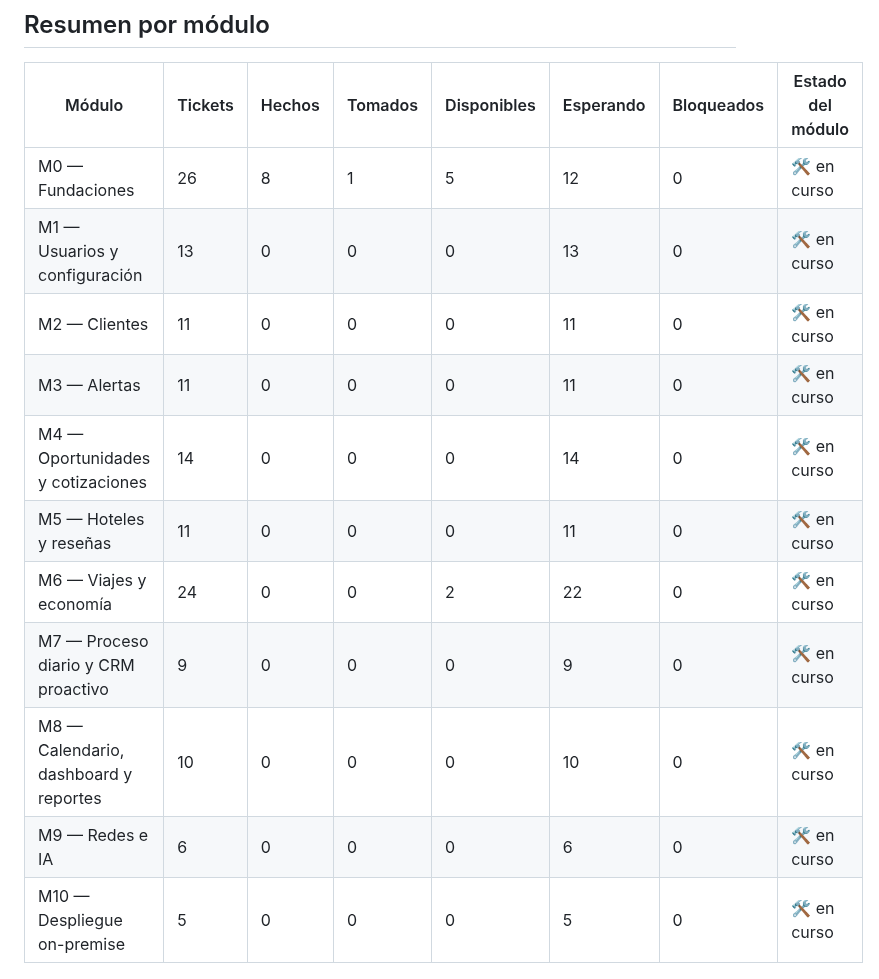
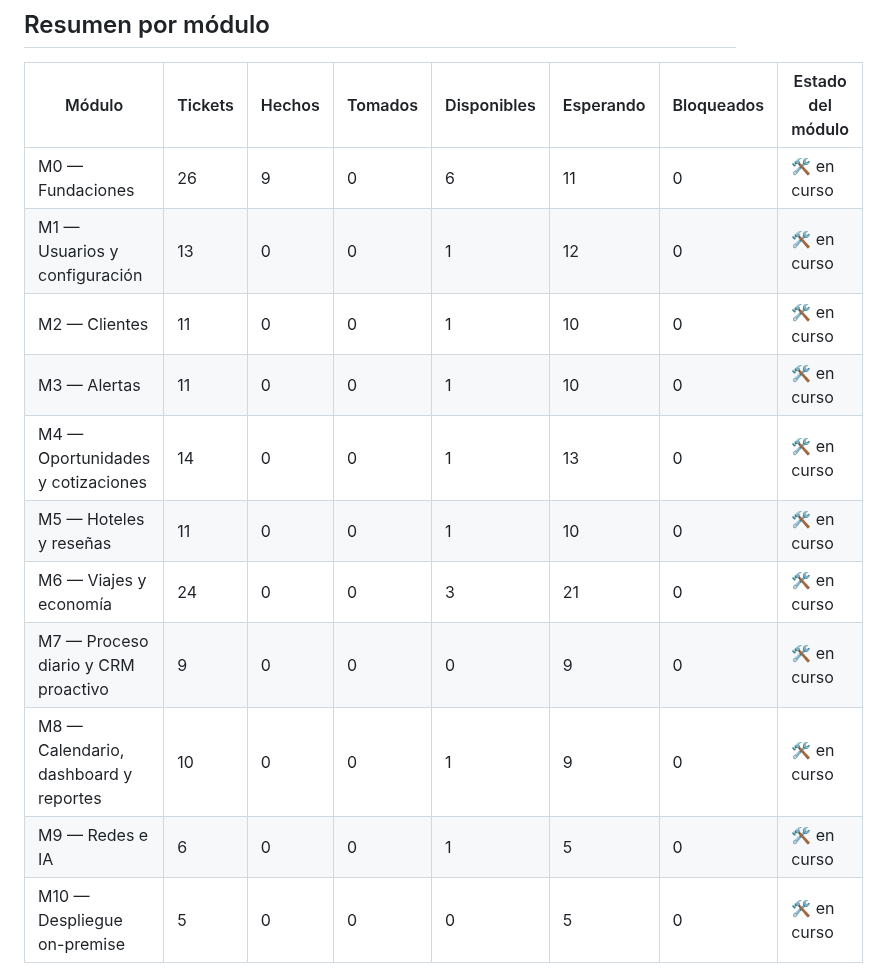
Before and after one commit to FranLuciano04/Vault-Rumbo, a Markdown page: 06-Desarrollo/Grafo de tickets.md, the part around one of its changes. Drawn GitHub-style.

Commit message:
tickets: grafo actualizado

```diff
--- a/06-Desarrollo/Grafo de tickets.md
+++ b/06-Desarrollo/Grafo de tickets.md
@@ -14,16 +14,16 @@ tags:: #tipo/referencia
 
 | Módulo | Tickets | Hechos | Tomados | Disponibles | Esperando | Bloqueados | Estado del módulo |
 |---|---|---|---|---|---|---|---|
-| M0 — Fundaciones | 26 | 8 | 1 | 5 | 12 | 0 | 🛠️ en curso |
-| M1 — Usuarios y configuración | 13 | 0 | 0 | 0 | 13 | 0 | 🛠️ en curso |
-| M2 — Clientes | 11 | 0 | 0 | 0 | 11 | 0 | 🛠️ en curso |
-| M3 — Alertas | 11 | 0 | 0 | 0 | 11 | 0 | 🛠️ en curso |
-| M4 — Oportunidades y cotizaciones | 14 | 0 | 0 | 0 | 14 | 0 | 🛠️ en curso |
-| M5 — Hoteles y reseñas | 11 | 0 | 0 | 0 | 11 | 0 | 🛠️ en curso |
-| M6 — Viajes y economía | 24 | 0 | 0 | 2 | 22 | 0 | 🛠️ en curso |
+| M0 — Fundaciones | 26 | 9 | 0 | 6 | 11 | 0 | 🛠️ en curso |
+| M1 — Usuarios y configuración | 13 | 0 | 0 | 1 | 12 | 0 | 🛠️ en curso |
+| M2 — Clientes | 11 | 0 | 0 | 1 | 10 | 0 | 🛠️ en curso |
+| M3 — Alertas | 11 | 0 | 0 | 1 | 10 | 0 | 🛠️ en curso |
+| M4 — Oportunidades y cotizaciones | 14 | 0 | 0 | 1 | 13 | 0 | 🛠️ en curso |
+| M5 — Hoteles y reseñas | 11 | 0 | 0 | 1 | 10 | 0 | 🛠️ en curso |
+| M6 — Viajes y economía | 24 | 0 | 0 | 3 | 21 | 0 | 🛠️ en curso |
 | M7 — Proceso diario y CRM proactivo | 9 | 0 | 0 | 0 | 9 | 0 | 🛠️ en curso |
-| M8 — Calendario, dashboard y reportes | 10 | 0 | 0 | 0 | 10 | 0 | 🛠️ en curso |
-| M9 — Redes e IA | 6 | 0 | 0 | 0 | 6 | 0 | 🛠️ en curso |
+| M8 — Calendario, dashboard y reportes | 10 | 0 | 0 | 1 | 9 | 0 | 🛠️ en curso |
+| M9 — Redes e IA | 6 | 0 | 0 | 1 | 5 | 0 | 🛠️ en curso |
 | M10 — Despliegue on-premise | 5 | 0 | 0 | 0 | 5 | 0 | 🛠️ en curso |
 
 ## Grafo
```
Also changed, not shown: other parts of 06-Desarrollo/Grafo de tickets.md (+10 -10 lines).
